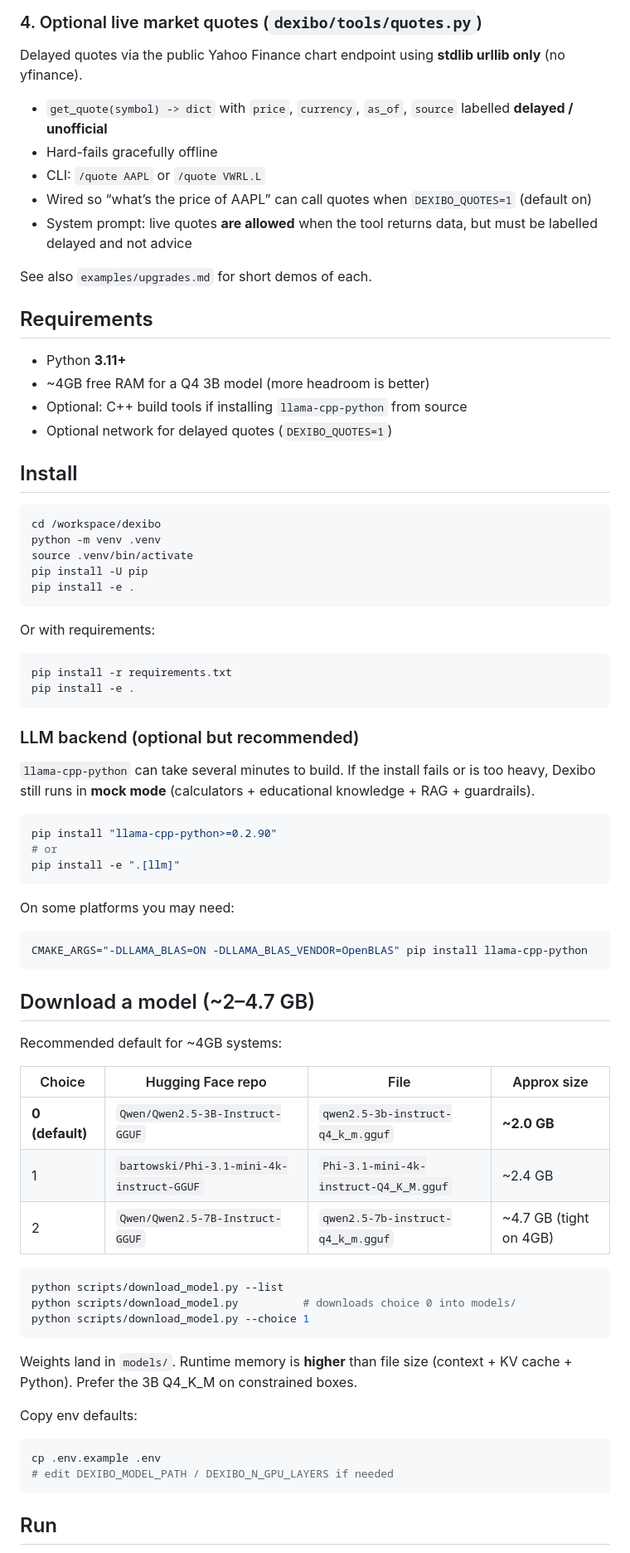
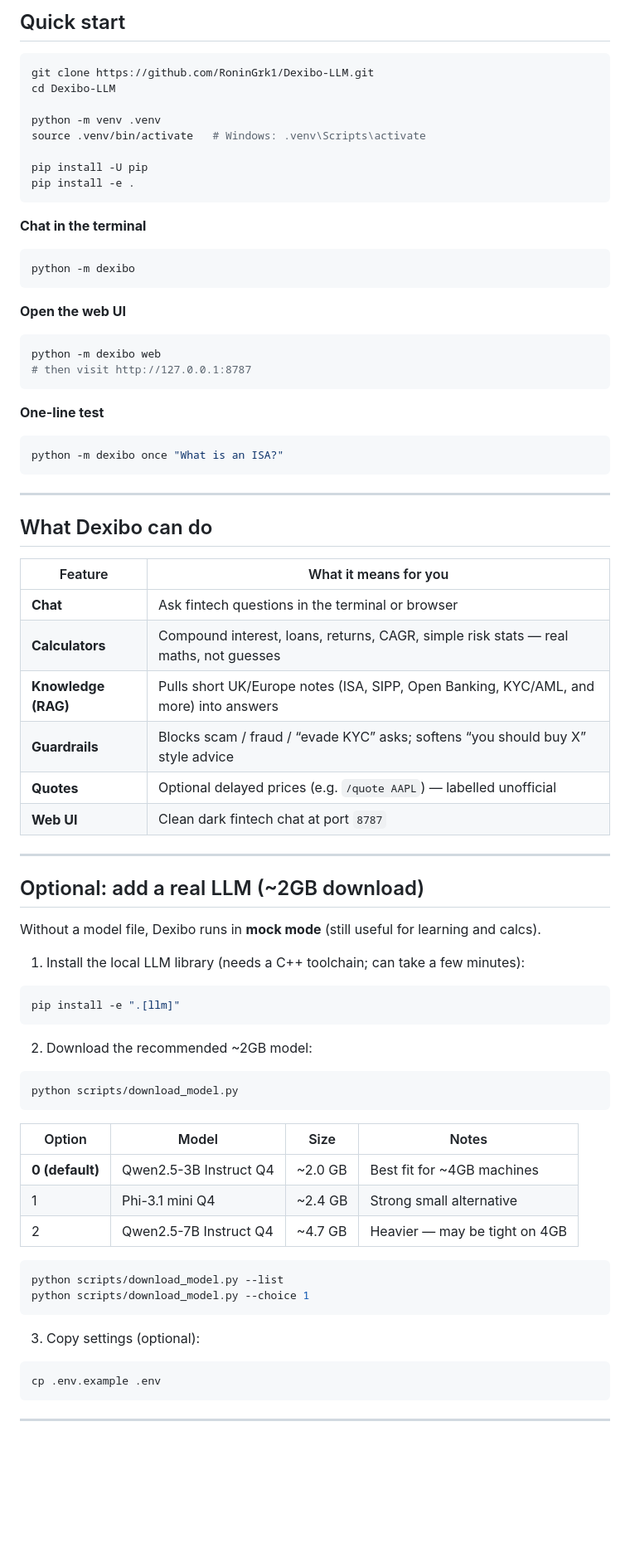
Before and after one commit to RoninGrk1/Dexibo-LLM, a Markdown page: README.md, the part around one of its changes. Shown at 83% size. GitHub-like rendering; blank space fills up the shorter version.

Commit message:
Simplify README wording and layout
Clearer quick start, feature table, and shorter sections so new
readers can scan install, run, and features faster.

````diff
--- a/README.md
+++ b/README.md
@@ -46,79 +11,82 @@ Tool schema registry for `compound_interest`, `loan_amortisation`, `percent_retu
-### 4. Optional live market quotes (`dexibo/tools/quotes.py`)
-
-Delayed quotes via the public Yahoo Finance chart endpoint using **stdlib urllib only** (no yfinance).
-
-- `get_quote(symbol) -> dict` with `price`, `currency`, `as_of`, `source` labelled **delayed / unofficial**
-- Hard-fails gracefully offline
-- CLI: `/quote AAPL` or `/quote VWRL.L`
-- Wired so “what’s the price of AAPL” can call quotes when `DEXIBO_QUOTES=1` (default on)
-- System prompt: live quotes **are allowed** when the tool returns data, but must be labelled delayed and not advice
-
-See also `examples/upgrades.md` for short demos of each.
-
-## Requirements
-
-- Python **3.11+**
-- ~4GB free RAM for a Q4 3B model (more headroom is better)
-- Optional: C++ build tools if installing `llama-cpp-python` from source
-- Optional network for delayed quotes (`DEXIBO_QUOTES=1`)
-
-## Install
+## Quick start
 
 ```bash
-cd /workspace/dexibo
+git clone https://github.com/RoninGrk1/Dexibo-LLM.git
+cd Dexibo-LLM
+
 python -m venv .venv
-source .venv/bin/activate
+source .venv/bin/activate   # Windows: .venv\Scripts\activate
+
 pip install -U pip
 pip install -e .
 ```
 
-Or with requirements:
+**Chat in the terminal**
 
 ```bash
-pip install -r requirements.txt
-pip install -e .
+python -m dexibo
 ```
 
-### LLM backend (optional but recommended)
-
-`llama-cpp-python` can take several minutes to build. If the install fails or is too heavy, Dexibo still runs in **mock mode** (calculators + educational knowledge + RAG + guardrails).
+**Open the web UI**
 
 ```bash
-pip install "llama-cpp-python>=0.2.90"
-# or
+python -m dexibo web
+# then visit http://127.0.0.1:8787
+```
+
+**One-line test**
+
+```bash
+python -m dexibo once "What is an ISA?"
+```
+
+---
+
+## What Dexibo can do
+
+| Feature | What it means for you |
+|--------|------------------------|
+| **Chat** | Ask fintech questions in the terminal or browser |
+| **Calculators** | Compound interest, loans, returns, CAGR, simple risk stats — real maths, not guesses |
+| **Knowledge (RAG)** | Pulls short UK/Europe notes (ISA, SIPP, Open Banking, KYC/AML, and more) into answers |
+| **Guardrails** | Blocks scam / fraud / “evade KYC” asks; softens “you should buy X” style advice |
+| **Quotes** | Optional delayed prices (e.g. `/quote AAPL`) — labelled unofficial |
+| **Web UI** | Clean dark fintech chat at port `8787` |
+
+---
+
+## Optional: add a real LLM (~2GB download)
+
+Without a model file, Dexibo runs in **mock mode** (still useful for learning and calcs).
+
+1. Install the local LLM library (needs a C++ toolchain; can take a few minutes):
+
+```bash
 pip install -e ".[llm]"
 ```
 
-On some platforms you may need:
+2. Download the recommended ~2GB model:
 
 ```bash
-CMAKE_ARGS="-DLLAMA_BLAS=ON -DLLAMA_BLAS_VENDOR=OpenBLAS" pip install llama-cpp-python
+python scripts/download_model.py
 ```
 
-## Download a model (~2–4.7 GB)
-
-Recommended default for ~4GB systems:
-
-| Choice | Hugging Face repo | File | Approx size |
-|--------|-------------------|------|-------------|
-| **0 (default)** | `Qwen/Qwen2.5-3B-Instruct-GGUF` | `qwen2.5-3b-instruct-q4_k_m.gguf` | **~2.0 GB** |
-| 1 | `bartowski/Phi-3.1-mini-4k-instruct-GGUF` | `Phi-3.1-mini-4k-instruct-Q4_K_M.gguf` | ~2.4 GB |
-| 2 | `Qwen/Qwen2.5-7B-Instruct-GGUF` | `qwen2.5-7b-instruct-q4_k_m.gguf` | ~4.7 GB (tight on 4GB) |
+| Option | Model | Size | Notes |
+|--------|--------|------|--------|
+| **0 (default)** | Qwen2.5-3B Instruct Q4 | ~2.0 GB | Best fit for ~4GB machines |
+| 1 | Phi-3.1 mini Q4 | ~2.4 GB | Strong small alternative |
+| 2 | Qwen2.5-7B Instruct Q4 | ~4.7 GB | Heavier — may be tight on 4GB |
 
 ```bash
 python scripts/download_model.py --list
-python scripts/download_model.py          # downloads choice 0 into models/
 python scripts/download_model.py --choice 1
 ```
 
-Weights land in `models/`. Runtime memory is **higher** than file size (context + KV cache + Python). Prefer the 3B Q4_K_M on constrained boxes.
-
-Copy env defaults:
+3. Copy settings (optional):
 
 ```bash
 cp .env.example .env
-# edit DEXIBO_MODEL_PATH / DEXIBO_N_GPU_LAYERS if needed
 ```
 
-## Run
+---
 
````
Also changed, not shown: other parts of README.md (+69 -116 lines).
